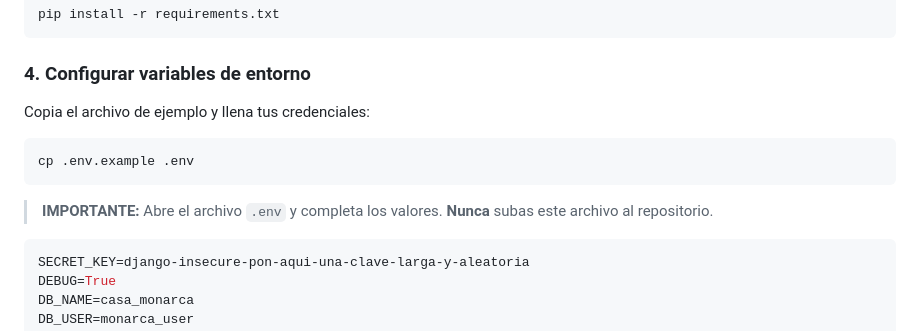
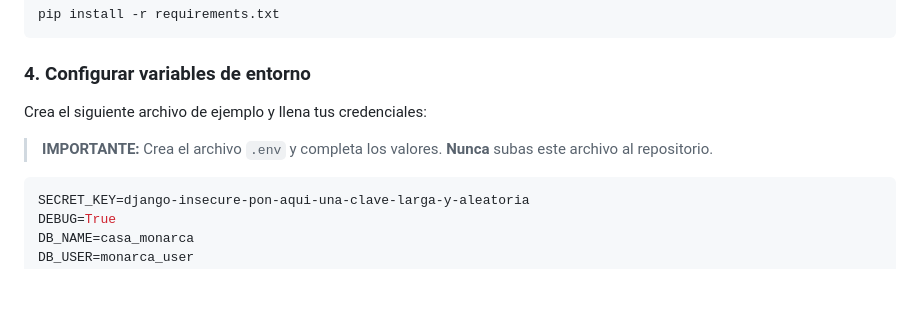
Before and after one commit to AlexRojas384/Equipo5Criptografia, a Markdown page: Setup.md, the part around the change. Drawn GitHub-style; blank space fills up the shorter version.

````diff
--- a/Setup.md
+++ b/Setup.md
@@ -43,11 +43,9 @@ pip install -r requirements.txt
 ```
 
 ### 4. Configurar variables de entorno
-Copia el archivo de ejemplo y llena tus credenciales:
-```bash
-cp .env.example .env
-```
-> **IMPORTANTE:** Abre el archivo `.env` y completa los valores. **Nunca** subas este archivo al repositorio.
+Crea el siguiente archivo de ejemplo y llena tus credenciales:
+
+> **IMPORTANTE:** Crea el archivo `.env` y completa los valores. **Nunca** subas este archivo al repositorio.
 
 ```env
 SECRET_KEY=django-insecure-pon-aqui-una-clave-larga-y-aleatoria
````
